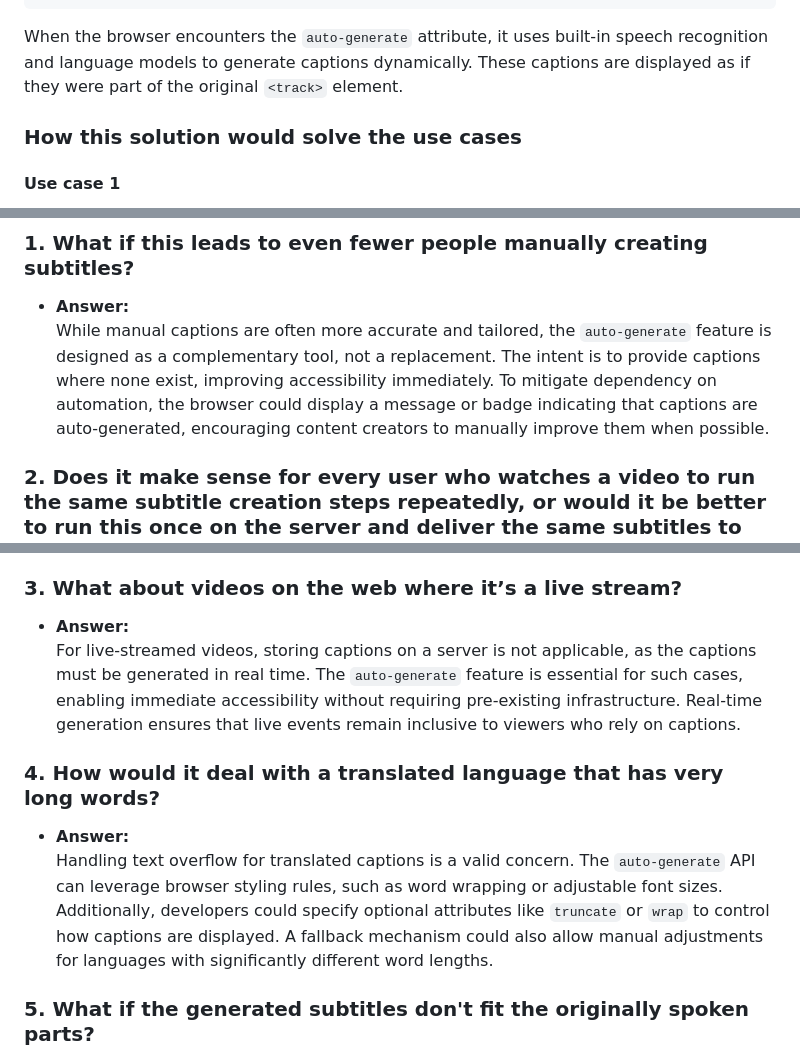
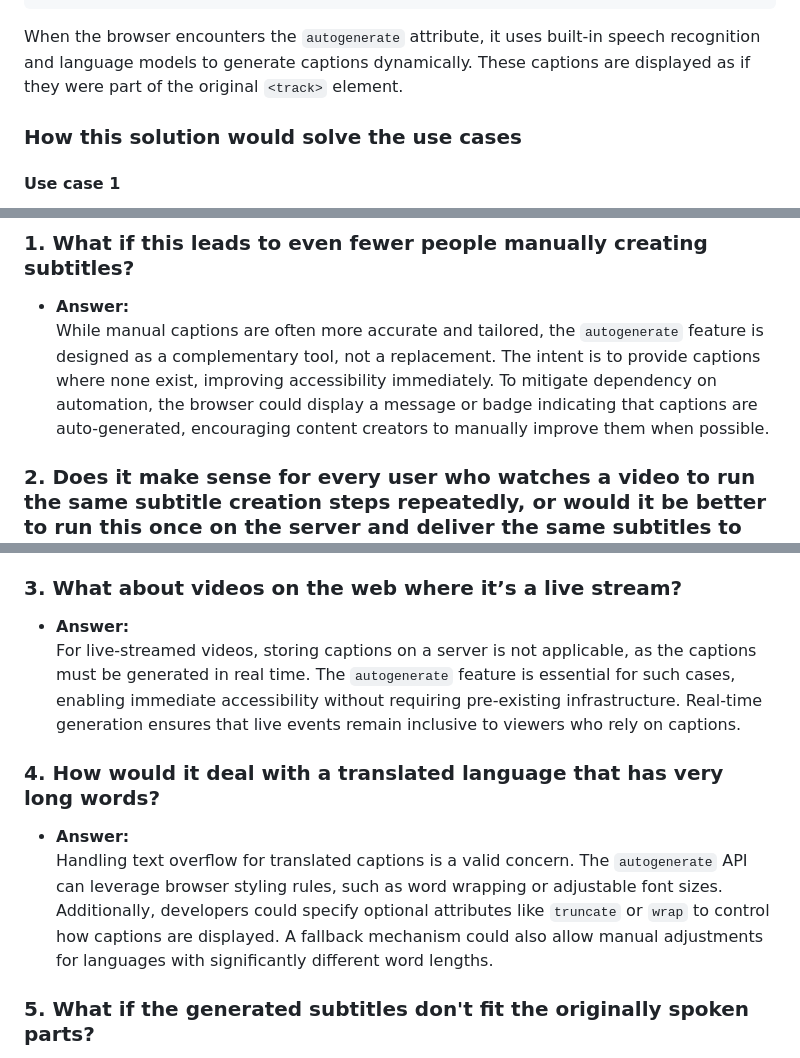
Before and after one commit to yashrajbharti/auto-generate-captions-video, a Markdown page: README.md, 3 parts joined by grey strips. GitHub-like rendering.

````diff
--- a/README.md
+++ b/README.md
@@ -80,7 +80,7 @@ The `auto-generate` attribute will be added to the `<track>` element as follows:
 </video>
 ```
 
-When the browser encounters the `auto-generate` attribute, it uses built-in speech recognition and language models to generate captions dynamically. These captions are displayed as if they were part of the original `<track>` element.
+When the browser encounters the `autogenerate` attribute, it uses built-in speech recognition and language models to generate captions dynamically. These captions are displayed as if they were part of the original `<track>` element.
 
 ### How this solution would solve the use cases
 
@@ -143,7 +143,7 @@ Rejected: Adds complexity for developers and excludes dynamic web content.
 
 ### 1. **What if this leads to even fewer people manually creating subtitles?**
    - **Answer:**
-     While manual captions are often more accurate and tailored, the `auto-generate` feature is designed as a complementary tool, not a replacement. The intent is to provide captions where none exist, improving accessibility immediately. To mitigate dependency on automation, the browser could display a message or badge indicating that captions are auto-generated, encouraging content creators to manually improve them when possible.
+     While manual captions are often more accurate and tailored, the `autogenerate` feature is designed as a complementary tool, not a replacement. The intent is to provide captions where none exist, improving accessibility immediately. To mitigate dependency on automation, the browser could display a message or badge indicating that captions are auto-generated, encouraging content creators to manually improve them when possible.
 
 ### 2. **Does it make sense for every user who watches a video to run the same subtitle creation steps repeatedly, or would it be better to run this once on the server and deliver the same subtitles to everyone?**
    - **Answer:**
@@ -154,11 +154,11 @@ Rejected: Adds complexity for developers and excludes dynamic web content.
 
 ### 3. **What about videos on the web where it’s a live stream?**
    - **Answer:**
-     For live-streamed videos, storing captions on a server is not applicable, as the captions must be generated in real time. The `auto-generate` feature is essential for such cases, enabling immediate accessibility without requiring pre-existing infrastructure. Real-time generation ensures that live events remain inclusive to viewers who rely on captions.
+     For live-streamed videos, storing captions on a server is not applicable, as the captions must be generated in real time. The `autogenerate` feature is essential for such cases, enabling immediate accessibility without requiring pre-existing infrastructure. Real-time generation ensures that live events remain inclusive to viewers who rely on captions.
 
 ### 4. **How would it deal with a translated language that has very long words?**
    - **Answer:**
-     Handling text overflow for translated captions is a valid concern. The `auto-generate` API can leverage browser styling rules, such as word wrapping or adjustable font sizes. Additionally, developers could specify optional attributes like `truncate` or `wrap` to control how captions are displayed. A fallback mechanism could also allow manual adjustments for languages with significantly different word lengths.
+     Handling text overflow for translated captions is a valid concern. The `autogenerate` API can leverage browser styling rules, such as word wrapping or adjustable font sizes. Additionally, developers could specify optional attributes like `truncate` or `wrap` to control how captions are displayed. A fallback mechanism could also allow manual adjustments for languages with significantly different word lengths.
 
 ### 5. **What if the generated subtitles don't fit the originally spoken parts?**
    - **Answer:**
````
Also changed, not shown: other parts of README.md (+10 -10 lines).
